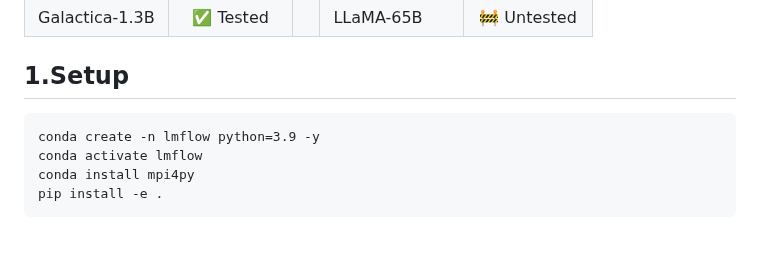
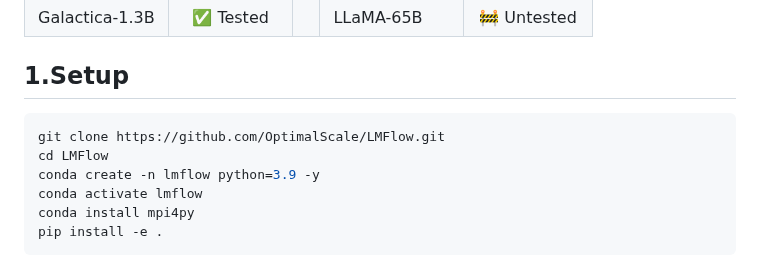
Before and after one commit to OptimalScale/LMFlow, a Markdown page: README.md, the part around one of its changes. Drawn GitHub-style; blank space fills up the shorter version.

````diff
--- a/README.md
+++ b/README.md
@@ -59,7 +59,9 @@ Seamlessly supported the models in 🤗 huggingface.
 | Galactica-1.3B |  :white_check_mark: Tested | |LLaMA-65B |  :construction: Untested |
 
 ## 1.Setup
-```
+```bash
+git clone https://github.com/OptimalScale/LMFlow.git
+cd LMFlow
 conda create -n lmflow python=3.9 -y
 conda activate lmflow
 conda install mpi4py
````
Also changed, not shown: other parts of README.md (+1 -1 lines), docs/source/index.md (+1 -1 lines), docs/source/_static/IT_sample3.png, 1 other file.
